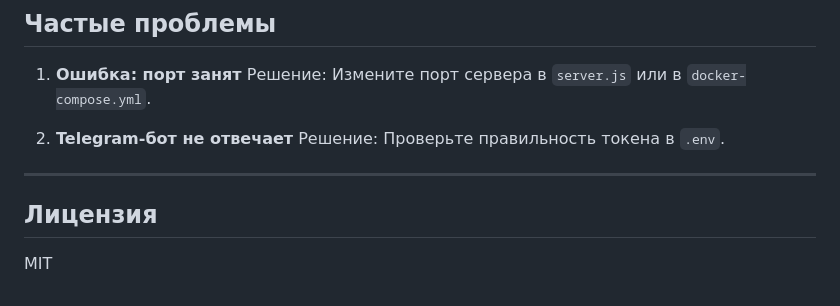
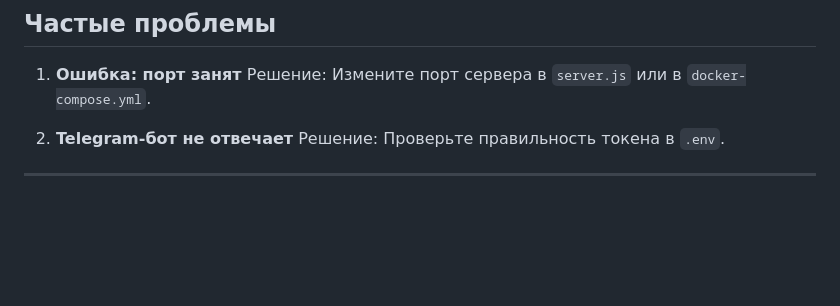
Before and after one commit to azz1mka/feedback_, a Markdown page: README.md, the part around the change. Drawn GitHub-style; blank space fills up the shorter version.

```diff
--- a/README.md
+++ b/README.md
@@ -123,6 +123,3 @@
    Решение: Проверьте правильность токена в `.env`.
 
 ---
-
-## Лицензия
-MIT
```
